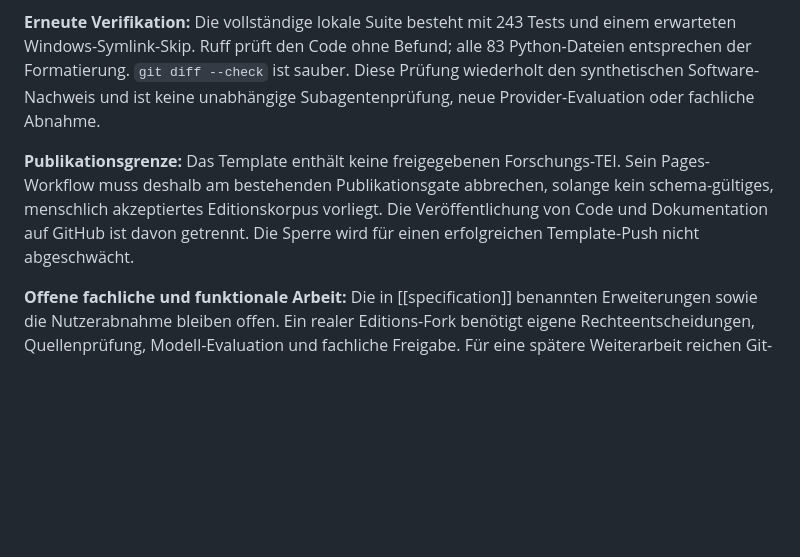
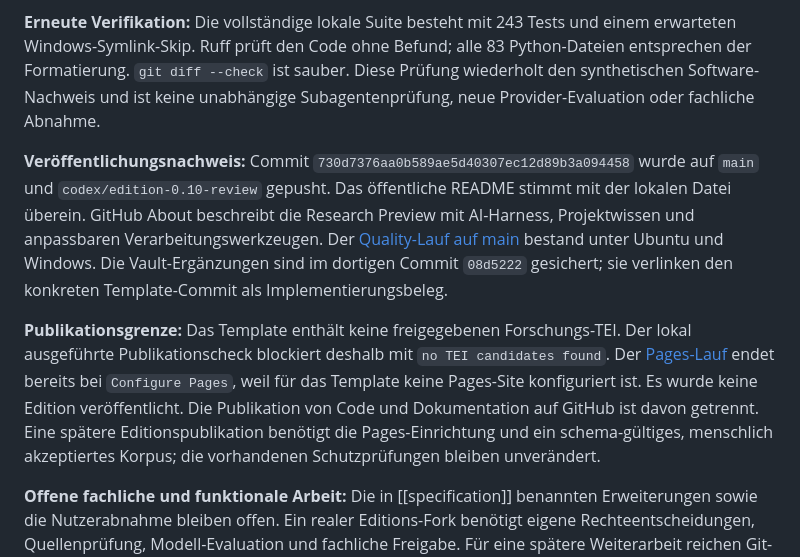
Before and after one commit to DigitalHumanitiesCraft/agentic-edition-pipeline, a Markdown page: knowledge/journal.md, the part around the change. Rendered like a GitHub page; blank space fills up the shorter version.

Commit message:
Veröffentlichten Stand und erfolgreiche plattformübergreifende Prüfung dokumentieren

```diff
--- a/knowledge/journal.md
+++ b/knowledge/journal.md
@@ -120,6 +120,8 @@ Auf ausdrücklichen Nutzerwunsch steht direkt unter dem README-Titel der Hinweis
 
 **Erneute Verifikation:** Die vollständige lokale Suite besteht mit 243 Tests und einem erwarteten Windows-Symlink-Skip. Ruff prüft den Code ohne Befund; alle 83 Python-Dateien entsprechen der Formatierung. `git diff --check` ist sauber. Diese Prüfung wiederholt den synthetischen Software-Nachweis und ist keine unabhängige Subagentenprüfung, neue Provider-Evaluation oder fachliche Abnahme.
 
-**Publikationsgrenze:** Das Template enthält keine freigegebenen Forschungs-TEI. Sein Pages-Workflow muss deshalb am bestehenden Publikationsgate abbrechen, solange kein schema-gültiges, menschlich akzeptiertes Editionskorpus vorliegt. Die Veröffentlichung von Code und Dokumentation auf GitHub ist davon getrennt. Die Sperre wird für einen erfolgreichen Template-Push nicht abgeschwächt.
+**Veröffentlichungsnachweis:** Commit `730d7376aa0b589ae5d40307ec12d89b3a094458` wurde auf `main` und `codex/edition-0.10-review` gepusht. Das öffentliche README stimmt mit der lokalen Datei überein. GitHub About beschreibt die Research Preview mit AI-Harness, Projektwissen und anpassbaren Verarbeitungswerkzeugen. Der [Quality-Lauf auf main](https://github.com/DigitalHumanitiesCraft/agentic-edition-pipeline/actions/runs/34225398462) bestand unter Ubuntu und Windows. Die Vault-Ergänzungen sind im dortigen Commit `08d5222` gesichert; sie verlinken den konkreten Template-Commit als Implementierungsbeleg.
+
+**Publikationsgrenze:** Das Template enthält keine freigegebenen Forschungs-TEI. Der lokal ausgeführte Publikationscheck blockiert deshalb mit `no TEI candidates found`. Der [Pages-Lauf](https://github.com/DigitalHumanitiesCraft/agentic-edition-pipeline/actions/runs/34225398554) endet bereits bei `Configure Pages`, weil für das Template keine Pages-Site konfiguriert ist. Es wurde keine Edition veröffentlicht. Die Publikation von Code und Dokumentation auf GitHub ist davon getrennt. Eine spätere Editionspublikation benötigt die Pages-Einrichtung und ein schema-gültiges, menschlich akzeptiertes Korpus; die vorhandenen Schutzprüfungen bleiben unverändert.
 
 **Offene fachliche und funktionale Arbeit:** Die in [[specification]] benannten Erweiterungen sowie die Nutzerabnahme bleiben offen. Ein realer Editions-Fork benötigt eigene Rechteentscheidungen, Quellenprüfung, Modell-Evaluation und fachliche Freigabe. Für eine spätere Weiterarbeit reichen Git-Stand, Wissensindex, Anforderungen und dieses Journal als Einstieg; es wird kein zusätzliches temporäres Handoff-Dokument angelegt.
```
